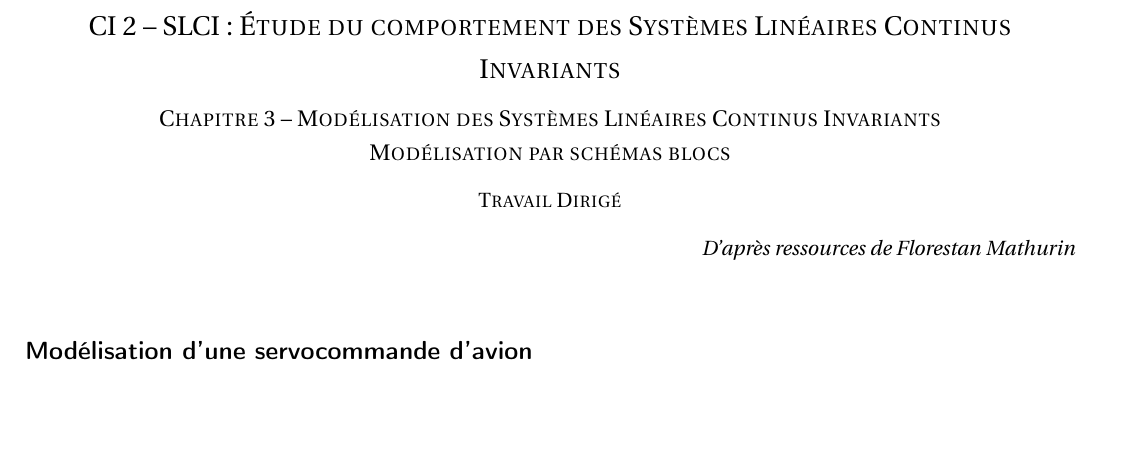
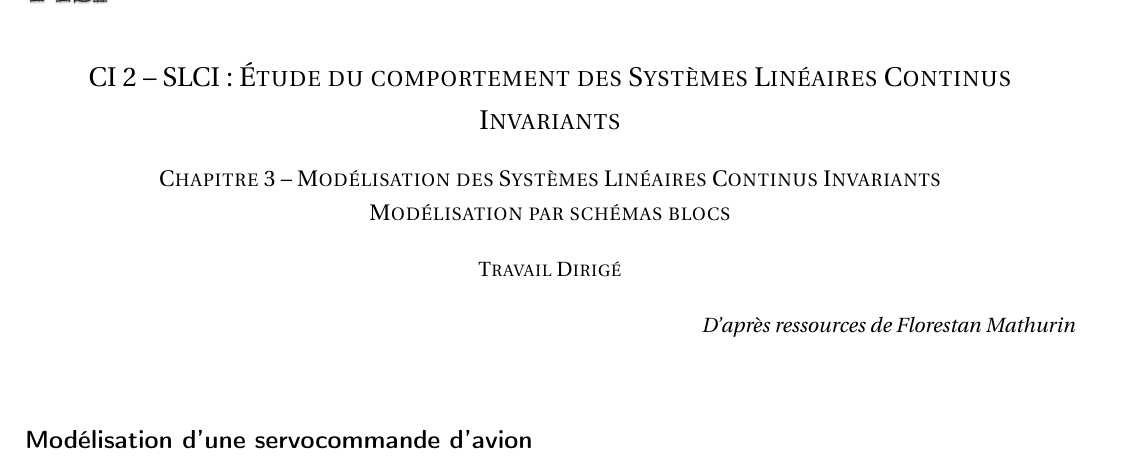
Before and after one commit to xpessoles/CI_02_EtudeSLCI, a LaTeX document (3_ModelisationBlocs/TD/PlanHorizontalReglable/3_ModelisationBlocsTD.tex): part of page 1 of 6, cut so that both start at the same text, the shorter picture padded with empty space. Compiled offline with pdfLaTeX.

Commit message:
Nettoyage fichiers

```diff
--- a/3_ModelisationBlocs/TD/PlanHorizontalReglable/3_ModelisationBlocsTD.tex
+++ b/3_ModelisationBlocs/TD/PlanHorizontalReglable/3_ModelisationBlocsTD.tex
@@ -25,7 +25,7 @@
 
 
 \newboolean{prof}
-\setboolean{prof}{true}
+\setboolean{prof}{false}
 %------------- En tetes et Pieds de Pages ------------
 \pagestyle{fancy}
 \renewcommand{\headrulewidth}{0pt}
```
Also changed, not shown: 3_ModelisationBlocs/TD/PlanHorizontalReglable/3_ModelisationBlocsTD.pdf (added), 3_ModelisationBlocs/TD/PlanHorizontalReglable/3_ModelisationBlocsTD_Corr.pdf (added), 3_ModelisationBlocs/TD/PlanHorizontalReglable/CI_02_SLCI_03_TD.pdf (deleted), 3_ModelisationBlocs/TD/PlanHorizontalReglable/CI_02_SLCI_03_TD_Corr.pdf (deleted), 1 other file.
